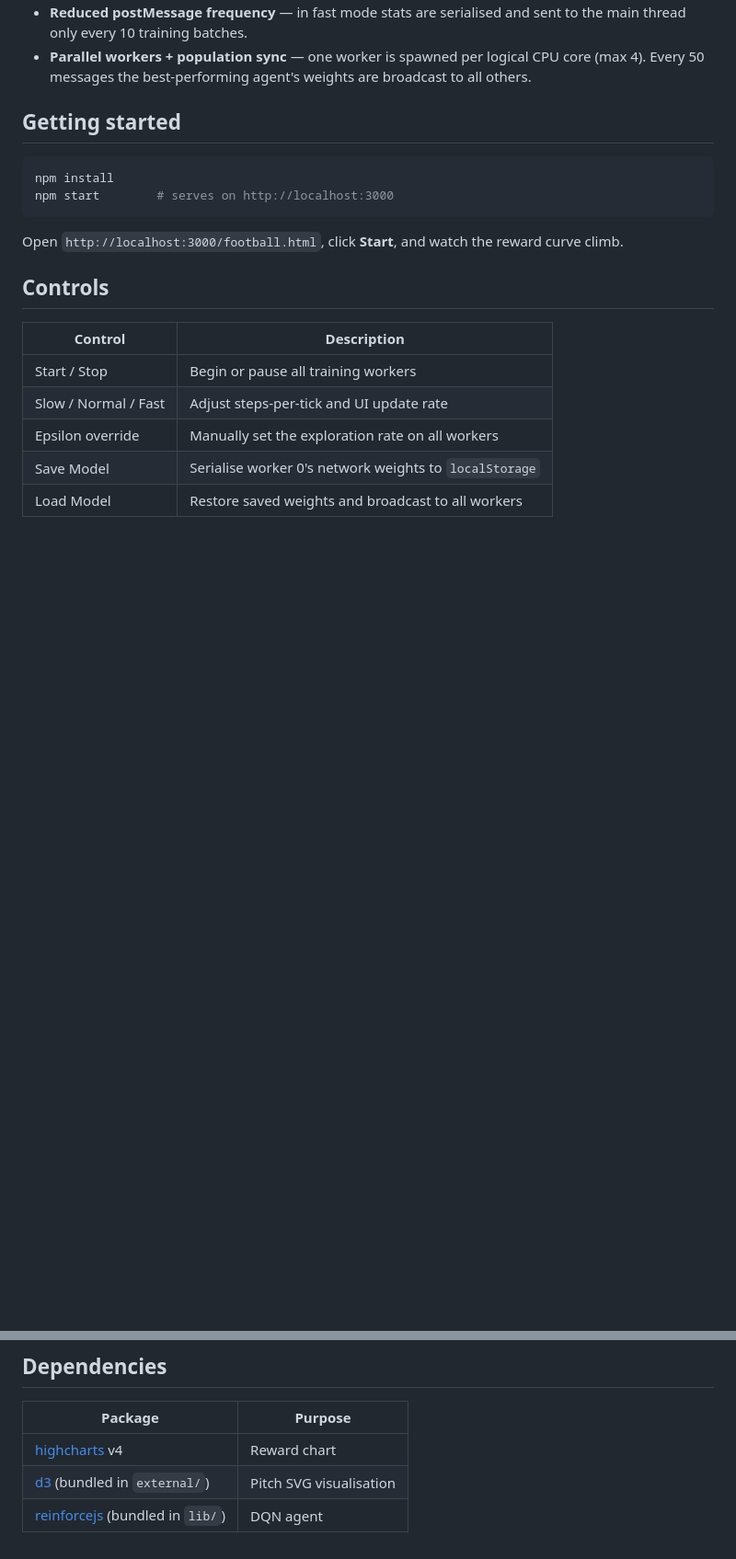
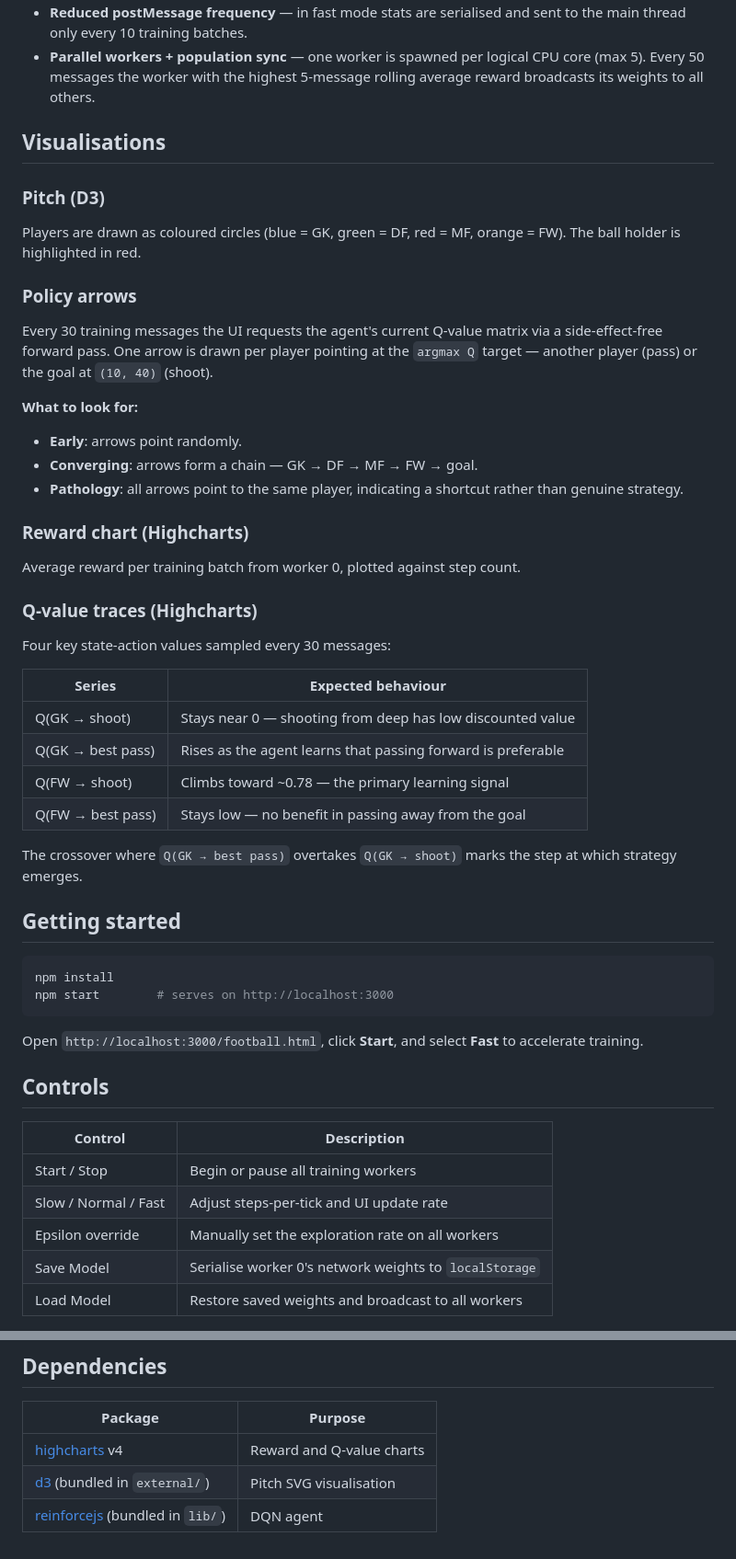
Before and after one commit to janglada/Football-deep-q-learning, a Markdown page: README.md, 2 parts joined by grey strips. Shown at 92% size. Drawn GitHub-style; blank space fills up the shorter version.

````diff
--- a/README.md
+++ b/README.md
@@ -54,5 +65,33 @@ football.html          — UI: D3 pitch, Highcharts reward chart, controls
 - **Reduced postMessage frequency** — in fast mode stats are serialised and sent to the main thread only every 10 training batches.
-- **Parallel workers + population sync** — one worker is spawned per logical CPU core (max 4). Every 50 messages the best-performing agent's weights are broadcast to all others.
+- **Parallel workers + population sync** — one worker is spawned per logical CPU core (max 5). Every 50 messages the worker with the highest 5-message rolling average reward broadcasts its weights to all others.
+
+## Visualisations
+
+### Pitch (D3)
+Players are drawn as coloured circles (blue = GK, green = DF, red = MF, orange = FW). The ball holder is highlighted in red.
+
+### Policy arrows
+Every 30 training messages the UI requests the agent's current Q-value matrix via a side-effect-free forward pass. One arrow is drawn per player pointing at the `argmax Q` target — another player (pass) or the goal at `(10, 40)` (shoot).
+
+**What to look for:**
+- **Early**: arrows point randomly.
+- **Converging**: arrows form a chain — GK → DF → MF → FW → goal.
+- **Pathology**: all arrows point to the same player, indicating a shortcut rather than genuine strategy.
+
+### Reward chart (Highcharts)
+Average reward per training batch from worker 0, plotted against step count.
+
+### Q-value traces (Highcharts)
+Four key state-action values sampled every 30 messages:
+
+| Series | Expected behaviour |
+|--------|--------------------|
+| Q(GK → shoot) | Stays near 0 — shooting from deep has low discounted value |
+| Q(GK → best pass) | Rises as the agent learns that passing forward is preferable |
+| Q(FW → shoot) | Climbs toward ~0.78 — the primary learning signal |
+| Q(FW → best pass) | Stays low — no benefit in passing away from the goal |
+
+The crossover where `Q(GK → best pass)` overtakes `Q(GK → shoot)` marks the step at which strategy emerges.
 
 ## Getting started
 
@@ -61,7 +100,7 @@ npm install
 npm start        # serves on http://localhost:3000
 ```
 
-Open `http://localhost:3000/football.html`, click **Start**, and watch the reward curve climb.
+Open `http://localhost:3000/football.html`, click **Start**, and select **Fast** to accelerate training.
 
 ## Controls
 
@@ -77,6 +116,6 @@ Open `http://localhost:3000/football.html`, click **Start**, and watch the rewar
 
 | Package | Purpose |
 |---------|---------|
-| [highcharts](https://www.highcharts.com/) v4 | Reward chart |
+| [highcharts](https://www.highcharts.com/) v4 | Reward and Q-value charts |
 | [d3](https://d3js.org/) (bundled in `external/`) | Pitch SVG visualisation |
 | [reinforcejs](https://github.com/karpathy/reinforcejs) (bundled in `lib/`) | DQN agent |
````
Also changed, not shown: other parts of README.md (+39 -28 lines).
